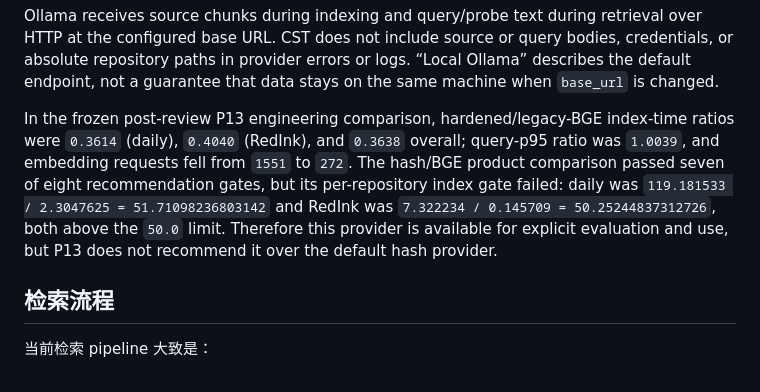
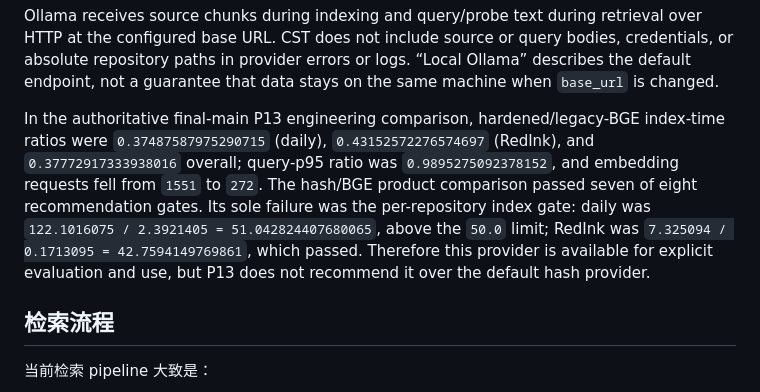
Before and after one commit to Flobby949/context-search-tool, a Markdown page: README.md, the part around the change. Rendered like a GitHub page.

```diff
--- a/README.md
+++ b/README.md
@@ -488,16 +488,18 @@ or query bodies, credentials, or absolute repository paths in provider
 errors or logs. “Local Ollama” describes the default endpoint, not a
 guarantee that data stays on the same machine when `base_url` is changed.
 
-In the frozen post-review P13 engineering comparison,
-hardened/legacy-BGE index-time ratios were `0.3614` (daily), `0.4040`
-(RedInk), and `0.3638` overall; query-p95 ratio was `1.0039`, and embedding
-requests fell from `1551` to `272`. The hash/BGE product comparison passed
-seven of eight recommendation gates, but its per-repository index gate
-failed: daily was
-`119.181533 / 2.3047625 = 51.71098236803142` and RedInk was
-`7.322234 / 0.145709 = 50.25244837312726`, both above the `50.0` limit.
-Therefore this provider is available for explicit evaluation and use, but
-P13 does not recommend it over the default hash provider.
+In the authoritative final-main P13 engineering comparison,
+hardened/legacy-BGE index-time ratios were `0.37487587975290715` (daily),
+`0.43152572276574697` (RedInk), and `0.37772917333938016` overall;
+query-p95 ratio was `0.9895275092378152`, and embedding requests fell from
+`1551` to `272`. The hash/BGE product comparison passed seven of eight
+recommendation gates. Its sole failure was the per-repository index gate:
+daily was
+`122.1016075 / 2.3921405 = 51.042824407680065`, above the `50.0` limit;
+RedInk was
+`7.325094 / 0.1713095 = 42.7594149769861`, which passed. Therefore this
+provider is available for explicit evaluation and use, but P13 does not
+recommend it over the default hash provider.
 
 ## 检索流程
 
```
Also changed, not shown: docs/retrieval-quality.md (+57 -38 lines), 1 other file.
